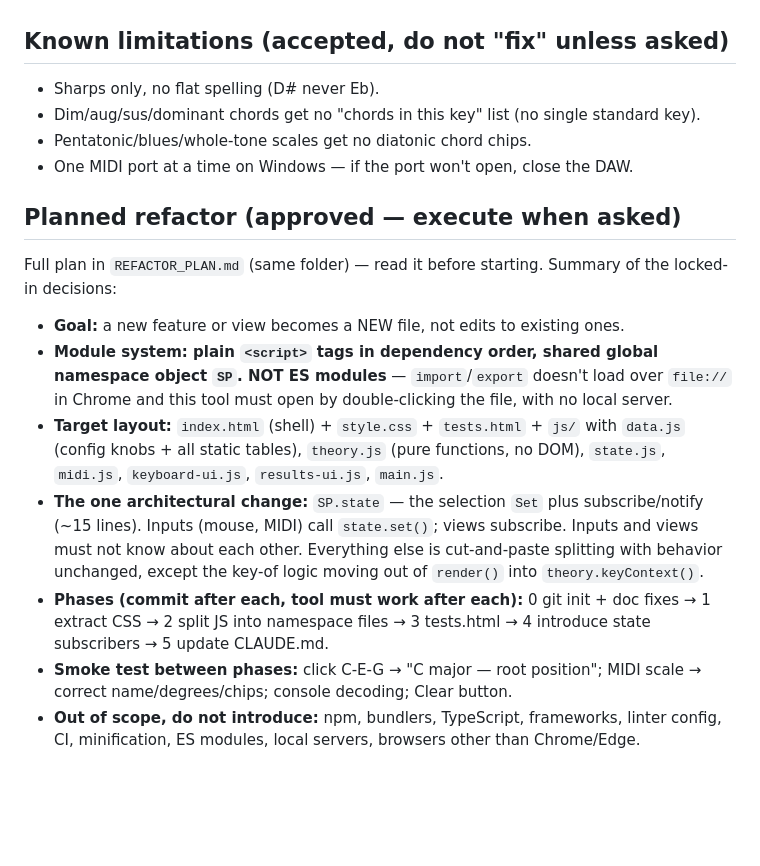
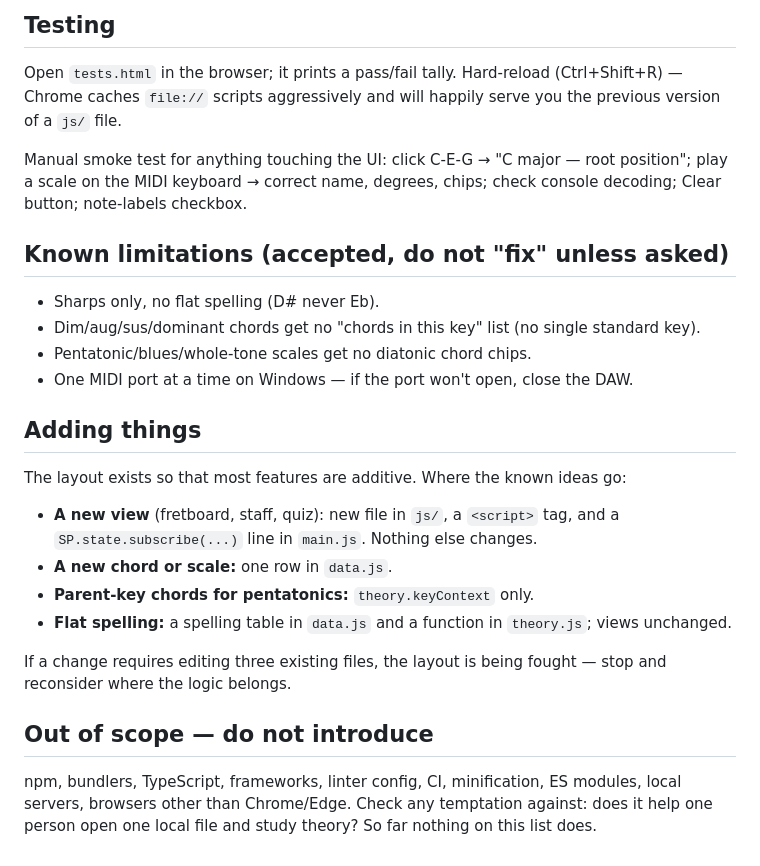
Before and after one commit to blur6666/piano-music-theory-sandbox, a Markdown page: CLAUDE.md, the part around one of its changes. Drawn GitHub-style; blank space fills up the shorter version.

```diff
--- a/CLAUDE.md
+++ b/CLAUDE.md
@@ -50,3 +93,12 @@ Everything lives in one `<script>` at the bottom of the file.
+## Testing
+
+Open `tests.html` in the browser; it prints a pass/fail tally. Hard-reload
+(Ctrl+Shift+R) — Chrome caches `file://` scripts aggressively and will happily
+serve you the previous version of a `js/` file.
+
+Manual smoke test for anything touching the UI: click C-E-G → "C major — root
+position"; play a scale on the MIDI keyboard → correct name, degrees, chips;
+check console decoding; Clear button; note-labels checkbox.
 
 ## Known limitations (accepted, do not "fix" unless asked)
 
@@ -56,31 +108,23 @@ Everything lives in one `<script>` at the bottom of the file.
 - Pentatonic/blues/whole-tone scales get no diatonic chord chips.
 - One MIDI port at a time on Windows — if the port won't open, close the DAW.
 
-## Planned refactor (approved — execute when asked)
+## Adding things
 
-Full plan in `REFACTOR_PLAN.md` (same folder) — read it before starting.
-Summary of the locked-in decisions:
+The layout exists so that most features are additive. Where the known ideas go:
 
-- **Goal:** a new feature or view becomes a NEW file, not edits to existing
-  ones.
-- **Module system: plain `<script>` tags in dependency order, shared global
-  namespace object `SP`. NOT ES modules** — `import`/`export` doesn't load
-  over `file://` in Chrome and this tool must open by double-clicking the
-  file, with no local server.
-- **Target layout:** `index.html` (shell) + `style.css` + `tests.html` + `js/`
-  with `data.js` (config knobs + all static tables), `theory.js` (pure
-  functions, no DOM), `state.js`, `midi.js`, `keyboard-ui.js`,
-  `results-ui.js`, `main.js`.
-- **The one architectural change:** `SP.state` — the selection `Set` plus
-  subscribe/notify (~15 lines). Inputs (mouse, MIDI) call `state.set()`;
-  views subscribe. Inputs and views must not know about each other.
-  Everything else is cut-and-paste splitting with behavior unchanged, except
-  the key-of logic moving out of `render()` into `theory.keyContext()`.
-- **Phases (commit after each, tool must work after each):**
-  0 git init + doc fixes → 1 extract CSS → 2 split JS into namespace files →
-  3 tests.html → 4 introduce state subscribers → 5 update CLAUDE.md.
-- **Smoke test between phases:** click C-E-G → "C major — root position";
-  MIDI scale → correct name/degrees/chips; console decoding; Clear button.
-- **Out of scope, do not introduce:** npm, bundlers, TypeScript, frameworks,
-  linter config, CI, minification, ES modules, local servers, browsers other
-  than Chrome/Edge.
+- **A new view** (fretboard, staff, quiz): new file in `js/`, a `<script>` tag,
+  and a `SP.state.subscribe(...)` line in `main.js`. Nothing else changes.
+- **A new chord or scale:** one row in `data.js`.
+- **Parent-key chords for pentatonics:** `theory.keyContext` only.
+- **Flat spelling:** a spelling table in `data.js` and a function in
+  `theory.js`; views unchanged.
+
+If a change requires editing three existing files, the layout is being fought —
+stop and reconsider where the logic belongs.
+
+## Out of scope — do not introduce
+
+npm, bundlers, TypeScript, frameworks, linter config, CI, minification, ES
+modules, local servers, browsers other than Chrome/Edge. Check any temptation
+against: does it help one person open one local file and study theory? So far
+nothing on this list does.
```
Also changed, not shown: other parts of CLAUDE.md (+70 -27 lines), REFACTOR_PLAN.md (deleted, +0 -177 lines).
